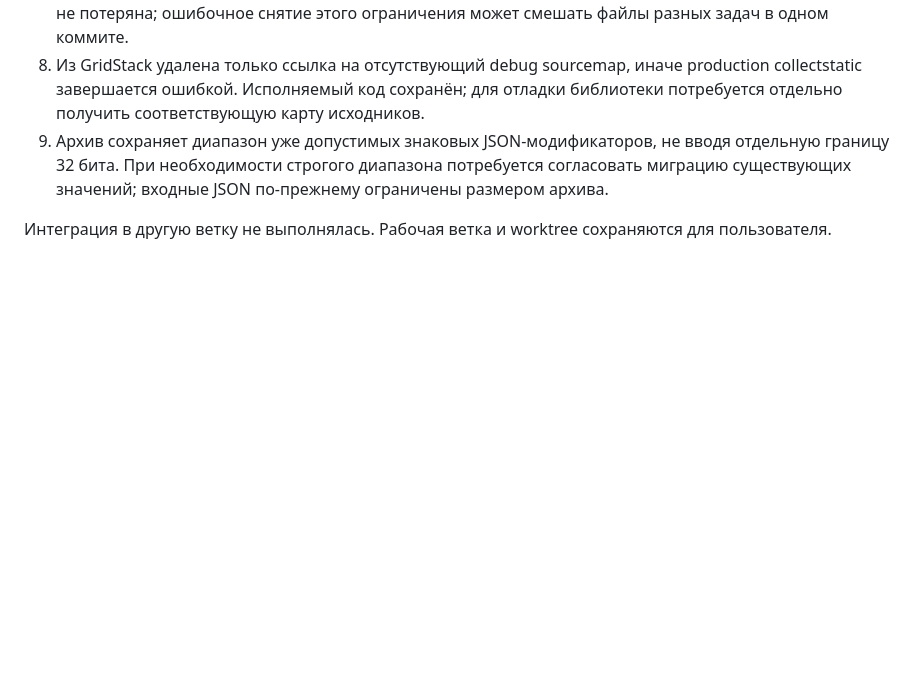
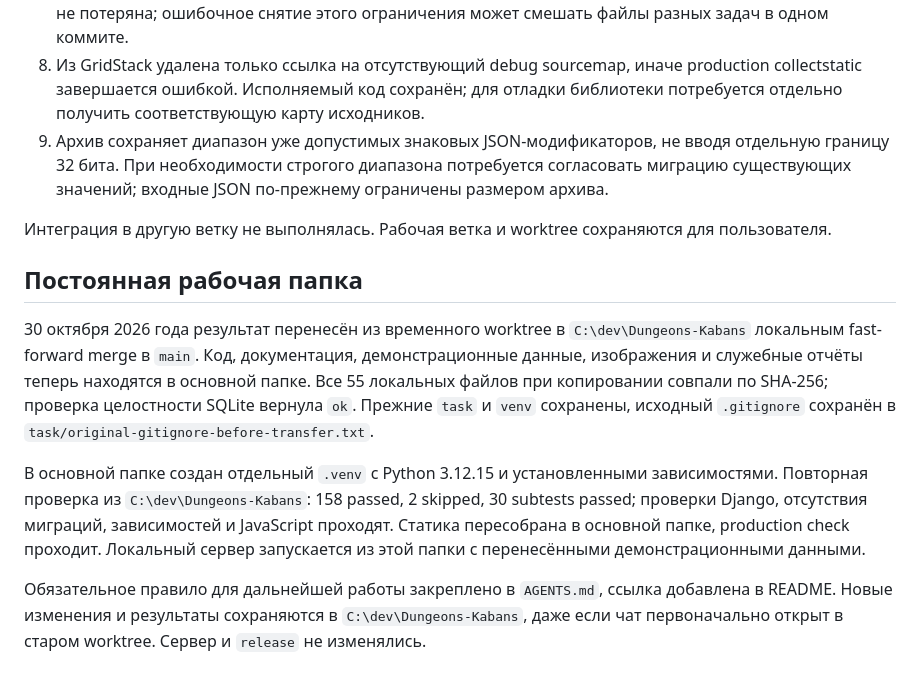
Before and after one commit to destiny986/Dungeons-Kabans, a Markdown page: docs/verification.md, the part around the change. Rendered like a GitHub page; blank space fills up the shorter version.

Commit message:
Record transfer and verification in the permanent checkout

```diff
--- a/docs/verification.md
+++ b/docs/verification.md
@@ -58,3 +58,11 @@ Docker на рабочей машине не установлен. Реальн
 9. Архив сохраняет диапазон уже допустимых знаковых JSON-модификаторов, не вводя отдельную границу 32 бита. При необходимости строгого диапазона потребуется согласовать миграцию существующих значений; входные JSON по-прежнему ограничены размером архива.
 
 Интеграция в другую ветку не выполнялась. Рабочая ветка и worktree сохраняются для пользователя.
+
+## Постоянная рабочая папка
+
+30 октября 2026 года результат перенесён из временного worktree в `C:\dev\Dungeons-Kabans` локальным fast-forward merge в `main`. Код, документация, демонстрационные данные, изображения и служебные отчёты теперь находятся в основной папке. Все 55 локальных файлов при копировании совпали по SHA-256; проверка целостности SQLite вернула `ok`. Прежние `task` и `venv` сохранены, исходный `.gitignore` сохранён в `task/original-gitignore-before-transfer.txt`.
+
+В основной папке создан отдельный `.venv` с Python 3.12.15 и установленными зависимостями. Повторная проверка из `C:\dev\Dungeons-Kabans`: 158 passed, 2 skipped, 30 subtests passed; проверки Django, отсутствия миграций, зависимостей и JavaScript проходят. Статика пересобрана в основной папке, production check проходит. Локальный сервер запускается из этой папки с перенесёнными демонстрационными данными.
+
+Обязательное правило для дальнейшей работы закреплено в `AGENTS.md`, ссылка добавлена в README. Новые изменения и результаты сохраняются в `C:\dev\Dungeons-Kabans`, даже если чат первоначально открыт в старом worktree. Сервер и `release` не изменялись.
```
